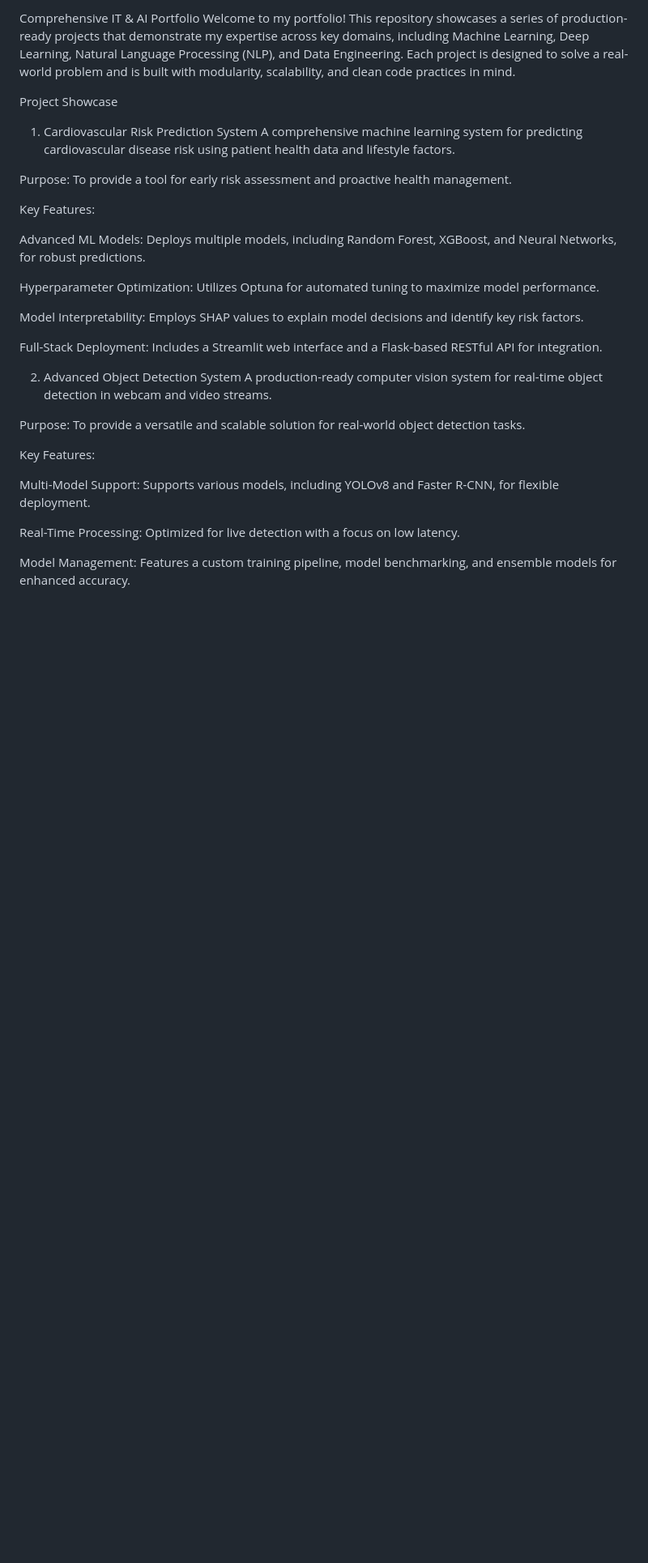
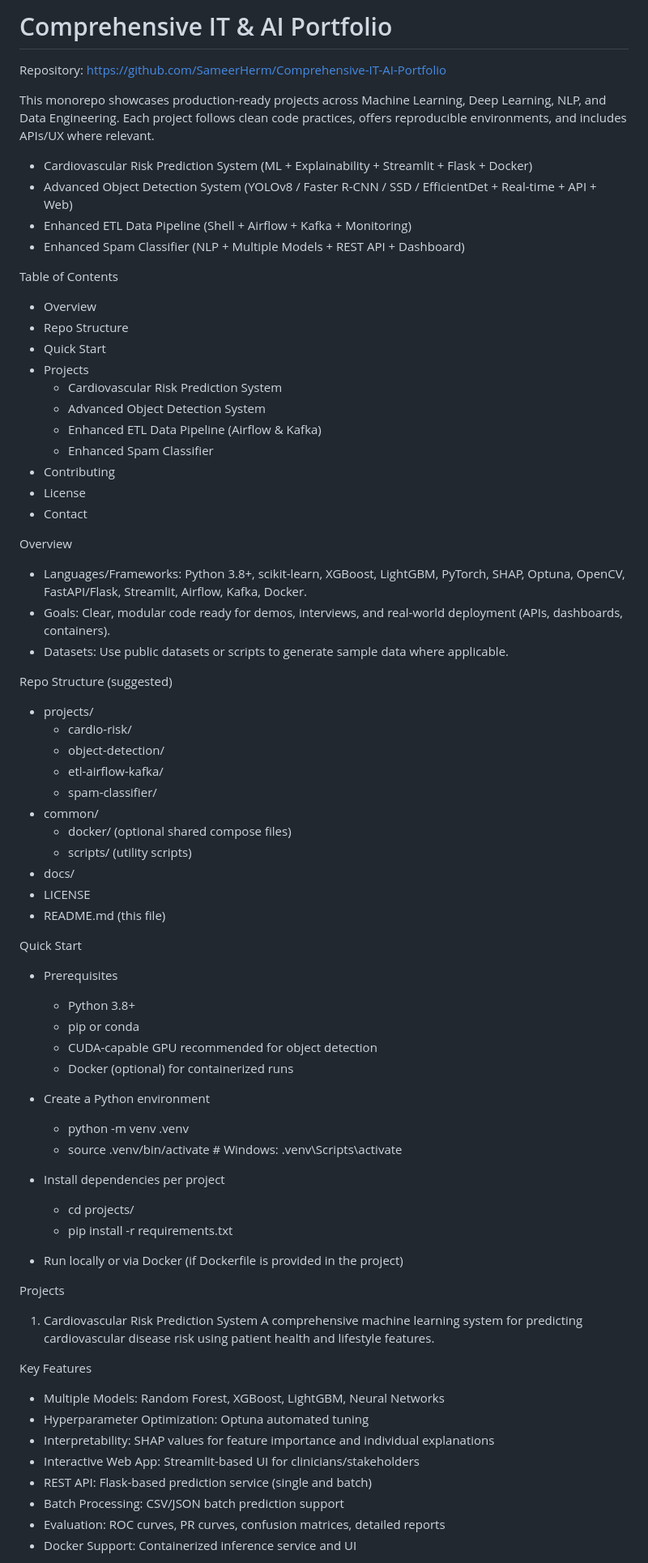
Before and after one commit to SameerHerm/Comprehensive-IT-AI-Portfolio, a Markdown page: README.md, the part around one of its changes. Shown at 81% size. Drawn GitHub-style; blank space fills up the shorter version.

```diff
--- a/README.md
+++ b/README.md
@@ -1,32 +1,74 @@
-Comprehensive IT & AI Portfolio
-Welcome to my portfolio! This repository showcases a series of production-ready projects that demonstrate my expertise across key domains, including Machine Learning, Deep Learning, Natural Language Processing (NLP), and Data Engineering. Each project is designed to solve a real-world problem and is built with modularity, scalability, and clean code practices in mind.
+# Comprehensive IT & AI Portfolio
 
-Project Showcase
-1. Cardiovascular Risk Prediction System
-A comprehensive machine learning system for predicting cardiovascular disease risk using patient health data and lifestyle factors.
+Repository: https://github.com/SameerHerm/Comprehensive-IT-AI-Portfolio
 
-Purpose: To provide a tool for early risk assessment and proactive health management.
+This monorepo showcases production-ready projects across Machine Learning, Deep Learning, NLP, and Data Engineering. Each project follows clean code practices, offers reproducible environments, and includes APIs/UX where relevant.
 
-Key Features:
+- Cardiovascular Risk Prediction System (ML + Explainability + Streamlit + Flask + Docker)
+- Advanced Object Detection System (YOLOv8 / Faster R-CNN / SSD / EfficientDet + Real-time + API + Web)
+- Enhanced ETL Data Pipeline (Shell + Airflow + Kafka + Monitoring)
+- Enhanced Spam Classifier (NLP + Multiple Models + REST API + Dashboard)
 
-Advanced ML Models: Deploys multiple models, including Random Forest, XGBoost, and Neural Networks, for robust predictions.
+Table of Contents
+- Overview
+- Repo Structure
+- Quick Start
+- Projects
+  - Cardiovascular Risk Prediction System
+  - Advanced Object Detection System
+  - Enhanced ETL Data Pipeline (Airflow & Kafka)
+  - Enhanced Spam Classifier
+- Contributing
+- License
+- Contact
 
-Hyperparameter Optimization: Utilizes Optuna for automated tuning to maximize model performance.
+Overview
+- Languages/Frameworks: Python 3.8+, scikit-learn, XGBoost, LightGBM, PyTorch, SHAP, Optuna, OpenCV, FastAPI/Flask, Streamlit, Airflow, Kafka, Docker.
+- Goals: Clear, modular code ready for demos, interviews, and real-world deployment (APIs, dashboards, containers).
+- Datasets: Use public datasets or scripts to generate sample data where applicable.
 
-Model Interpretability: Employs SHAP values to explain model decisions and identify key risk factors.
+Repo Structure (suggested)
+- projects/
+  - cardio-risk/
+  - object-detection/
+  - etl-airflow-kafka/
+  - spam-classifier/
+- common/
+  - docker/ (optional shared compose files)
+  - scripts/ (utility scripts)
+- docs/
+- LICENSE
+- README.md (this file)
 
-Full-Stack Deployment: Includes a Streamlit web interface and a Flask-based RESTful API for integration.
+Quick Start
+- Prerequisites
+  - Python 3.8+
+  - pip or conda
+  - CUDA-capable GPU recommended for object detection
+  - Docker (optional) for containerized runs
 
-2. Advanced Object Detection System
-A production-ready computer vision system for real-time object detection in webcam and video streams.
+- Create a Python environment
+  - python -m venv .venv
+  - source .venv/bin/activate  # Windows: .venv\Scripts\activate
 
-Purpose: To provide a versatile and scalable solution for real-world object detection tasks.
+- Install dependencies per project
+  - cd projects/<project-folder>
+  - pip install -r requirements.txt
 
-Key Features:
+- Run locally or via Docker (if Dockerfile is provided in the project)
 
-Multi-Model Support: Supports various models, including YOLOv8 and Faster R-CNN, for flexible deployment.
+Projects
 
-Real-Time Processing: Optimized for live detection with a focus on low latency.
+1) Cardiovascular Risk Prediction System
+A comprehensive machine learning system for predicting cardiovascular disease risk using patient health and lifestyle features.
 
-Model Management: Features a custom training pipeline, model benchmarking, and ensemble models for enhanced accuracy.
+Key Features
+- Multiple Models: Random Forest, XGBoost, LightGBM, Neural Networks
+- Hyperparameter Optimization: Optuna automated tuning
+- Interpretability: SHAP values for feature importance and individual explanations
+- Interactive Web App: Streamlit-based UI for clinicians/stakeholders
+- REST API: Flask-based prediction service (single and batch)
+- Batch Processing: CSV/JSON batch prediction support
+- Evaluation: ROC curves, PR curves, confusion matrices, detailed reports
+- Docker Support: Containerized inference service and UI
 
```
Also changed, not shown: other parts of README.md (+117 -23 lines).
